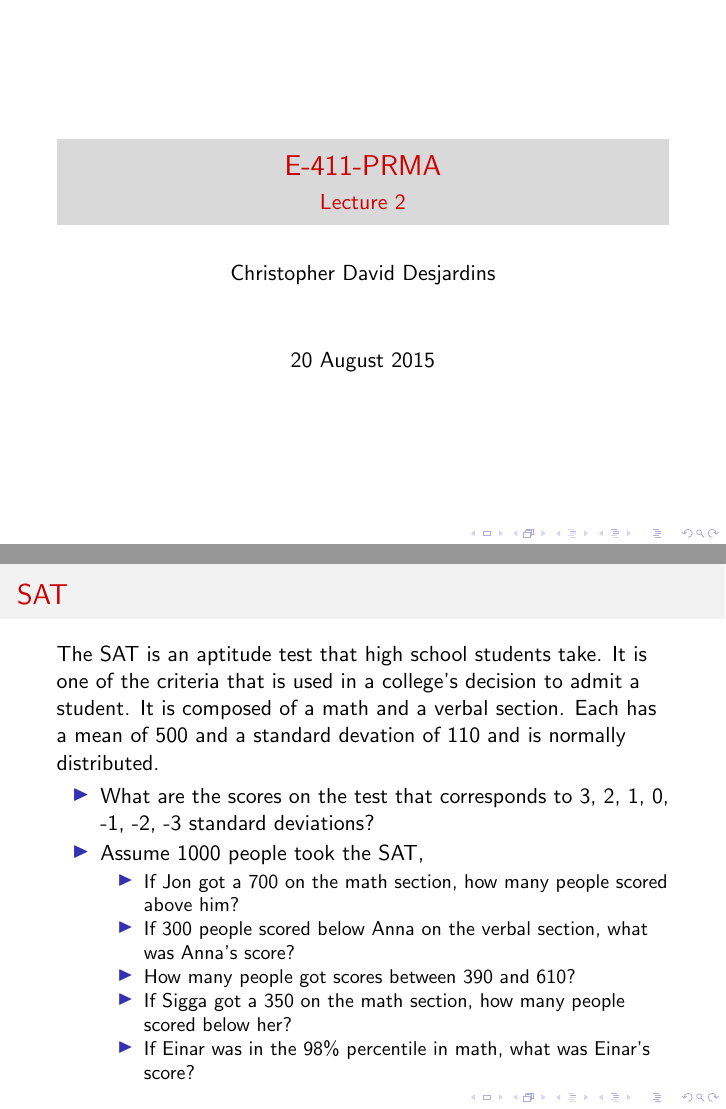
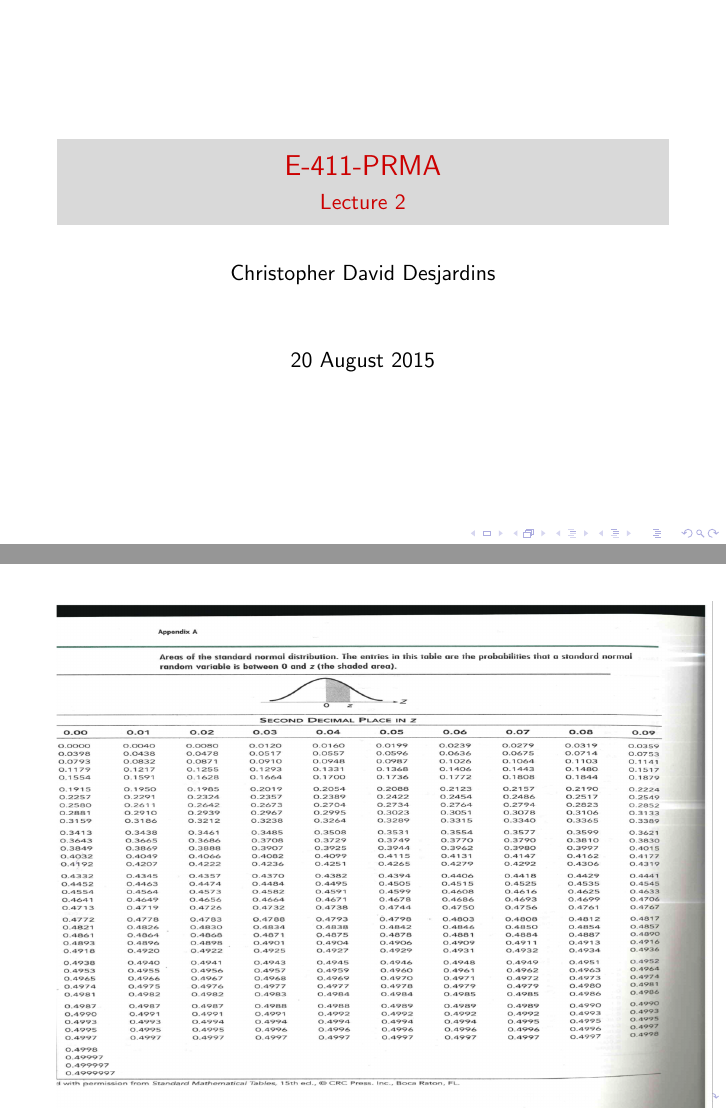
Before and after one commit to cddesja/e411prma, LaTeX slides (lectures/lecture2/lecture2.tex): pages 1 and 8 of 55 before the commit and pages 1 and 2 of 56 after it, joined at a grey line. Compiled offline with pdfLaTeX.

Commit message:
added ztable

```diff
--- a/lectures/lecture2/lecture2.tex
+++ b/lectures/lecture2/lecture2.tex
@@ -93,6 +93,12 @@
 
 %\section[Outline]{}
 %\frame{\tableofcontents}
+
+\begin{frame}
+\begin{center}
+\includegraphics[trim = 190 0 0 0, clip = TRUE, scale = .45]{images/ztable.png}
+\end{center}
+\end{frame}
 
 \begin{frame}
   \frametitle{SAT}
```
Also changed, not shown: lectures/lecture2/lecture2-concordance.tex (+1 -1 lines), lectures/lecture2/figure/unnamed-chunk-2-1.pdf, lectures/lecture2/figure/unnamed-chunk-4-1.pdf, lectures/lecture2/figure/unnamed-chunk-5-1.pdf, lectures/lecture2/images/ztable.png (added), 5 other files.
